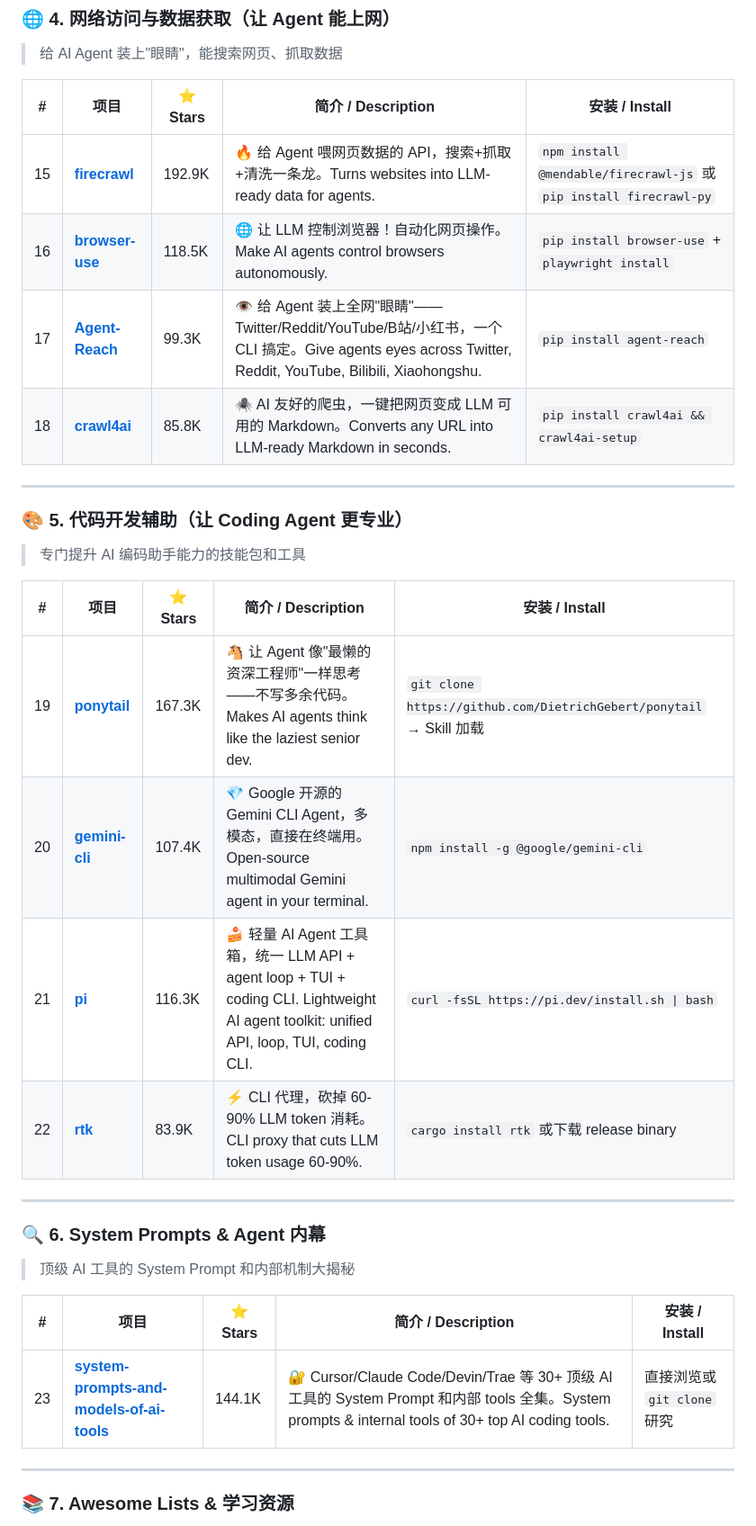
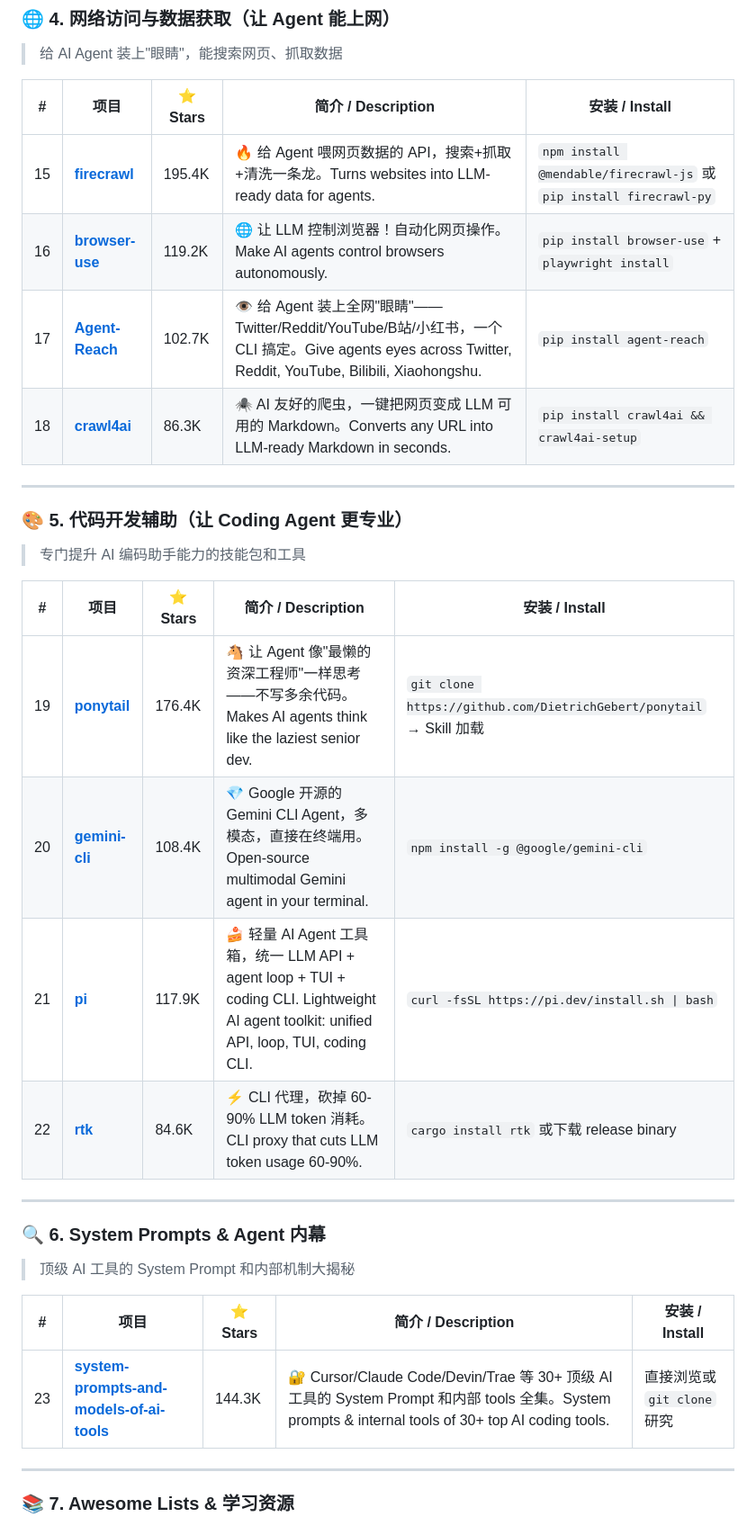
Before and after one commit to jiang-lin17/awesome-ai-skills, a Markdown page: README.md, the part around one of its changes. Shown at 90% size. GitHub-like rendering.

```diff
--- a/README.md
+++ b/README.md
@@ -103,10 +103,10 @@
 
 | # | 项目 | ⭐ Stars | 简介 / Description | 安装 / Install |
 |---|------|----------|---------------------|----------------|
-| 15 | [**firecrawl**](https://github.com/firecrawl/firecrawl) | 192.9K | 🔥 给 Agent 喂网页数据的 API，搜索+抓取+清洗一条龙。Turns websites into LLM-ready data for agents. | `npm install @mendable/firecrawl-js` 或 `pip install firecrawl-py` |
-| 16 | [**browser-use**](https://github.com/browser-use/browser-use) | 118.5K | 🌐 让 LLM 控制浏览器！自动化网页操作。Make AI agents control browsers autonomously. | `pip install browser-use` + `playwright install` |
-| 17 | [**Agent-Reach**](https://github.com/Panniantong/Agent-Reach) | 99.3K | 👁️ 给 Agent 装上全网"眼睛"——Twitter/Reddit/YouTube/B站/小红书，一个 CLI 搞定。Give agents eyes across Twitter, Reddit, YouTube, Bilibili, Xiaohongshu. | `pip install agent-reach` |
-| 18 | [**crawl4ai**](https://github.com/unclecode/crawl4ai) | 85.8K | 🕷️ AI 友好的爬虫，一键把网页变成 LLM 可用的 Markdown。Converts any URL into LLM-ready Markdown in seconds. | `pip install crawl4ai && crawl4ai-setup` |
+| 15 | [**firecrawl**](https://github.com/firecrawl/firecrawl) | 195.4K | 🔥 给 Agent 喂网页数据的 API，搜索+抓取+清洗一条龙。Turns websites into LLM-ready data for agents. | `npm install @mendable/firecrawl-js` 或 `pip install firecrawl-py` |
+| 16 | [**browser-use**](https://github.com/browser-use/browser-use) | 119.2K | 🌐 让 LLM 控制浏览器！自动化网页操作。Make AI agents control browsers autonomously. | `pip install browser-use` + `playwright install` |
+| 17 | [**Agent-Reach**](https://github.com/Panniantong/Agent-Reach) | 102.7K | 👁️ 给 Agent 装上全网"眼睛"——Twitter/Reddit/YouTube/B站/小红书，一个 CLI 搞定。Give agents eyes across Twitter, Reddit, YouTube, Bilibili, Xiaohongshu. | `pip install agent-reach` |
+| 18 | [**crawl4ai**](https://github.com/unclecode/crawl4ai) | 86.3K | 🕷️ AI 友好的爬虫，一键把网页变成 LLM 可用的 Markdown。Converts any URL into LLM-ready Markdown in seconds. | `pip install crawl4ai && crawl4ai-setup` |
 
 ---
 
@@ -116,10 +116,10 @@
 
 | # | 项目 | ⭐ Stars | 简介 / Description | 安装 / Install |
 |---|------|----------|---------------------|----------------|
-| 19 | [**ponytail**](https://github.com/DietrichGebert/ponytail) | 167.3K | 🐴 让 Agent 像"最懒的资深工程师"一样思考——不写多余代码。Makes AI agents think like the laziest senior dev. | `git clone https://github.com/DietrichGebert/ponytail` → Skill 加载 |
-| 20 | [**gemini-cli**](https://github.com/google-gemini/gemini-cli) | 107.4K | 💎 Google 开源的 Gemini CLI Agent，多模态，直接在终端用。Open-source multimodal Gemini agent in your terminal. | `npm install -g @google/gemini-cli` |
-| 21 | [**pi**](https://github.com/earendil-works/pi) | 116.3K | 🍰 轻量 AI Agent 工具箱，统一 LLM API + agent loop + TUI + coding CLI. Lightweight AI agent toolkit: unified API, loop, TUI, coding CLI. | `curl -fsSL https://pi.dev/install.sh \| bash` |
-| 22 | [**rtk**](https://github.com/rtk-ai/rtk) | 83.9K | ⚡ CLI 代理，砍掉 60-90% LLM token 消耗。CLI proxy that cuts LLM token usage 60-90%. | `cargo install rtk` 或下载 release binary |
+| 19 | [**ponytail**](https://github.com/DietrichGebert/ponytail) | 176.4K | 🐴 让 Agent 像"最懒的资深工程师"一样思考——不写多余代码。Makes AI agents think like the laziest senior dev. | `git clone https://github.com/DietrichGebert/ponytail` → Skill 加载 |
+| 20 | [**gemini-cli**](https://github.com/google-gemini/gemini-cli) | 108.4K | 💎 Google 开源的 Gemini CLI Agent，多模态，直接在终端用。Open-source multimodal Gemini agent in your terminal. | `npm install -g @google/gemini-cli` |
+| 21 | [**pi**](https://github.com/earendil-works/pi) | 117.9K | 🍰 轻量 AI Agent 工具箱，统一 LLM API + agent loop + TUI + coding CLI. Lightweight AI agent toolkit: unified API, loop, TUI, coding CLI. | `curl -fsSL https://pi.dev/install.sh \| bash` |
+| 22 | [**rtk**](https://github.com/rtk-ai/rtk) | 84.6K | ⚡ CLI 代理，砍掉 60-90% LLM token 消耗。CLI proxy that cuts LLM token usage 60-90%. | `cargo install rtk` 或下载 release binary |
 
 ---
 
@@ -129,7 +129,7 @@
 
 | # | 项目 | ⭐ Stars | 简介 / Description | 安装 / Install |
 |---|------|----------|---------------------|----------------|
-| 23 | [**system-prompts-and-models-of-ai-tools**](https://github.com/x1xhlol/system-prompts-and-models-of-ai-tools) | 144.1K | 🔐 Cursor/Claude Code/Devin/Trae 等 30+ 顶级 AI 工具的 System Prompt 和内部 tools 全集。System prompts & internal tools of 30+ top AI coding tools. | 直接浏览或 `git clone` 研究 |
+| 23 | [**system-prompts-and-models-of-ai-tools**](https://github.com/x1xhlol/system-prompts-and-models-of-ai-tools) | 144.3K | 🔐 Cursor/Claude Code/Devin/Trae 等 30+ 顶级 AI 工具的 System Prompt 和内部 tools 全集。System prompts & internal tools of 30+ top AI coding tools. | 直接浏览或 `git clone` 研究 |
 
 ---
 
```
Also changed, not shown: other parts of README.md (+20 -20 lines).
